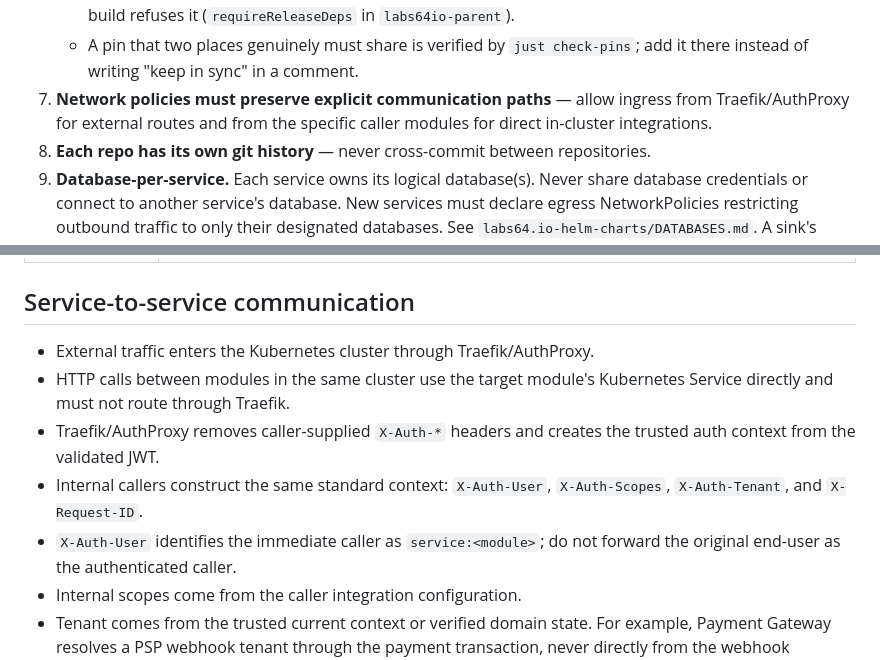
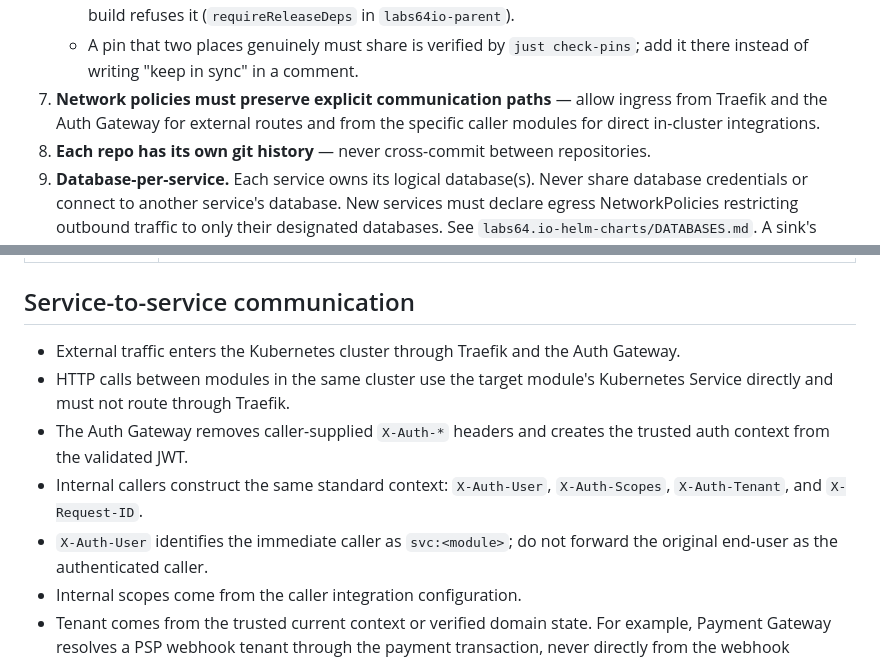
Before and after one commit to Labs64/labs64.io-workspace, a Markdown page: AGENTS.md, 2 parts joined by grey strips. Rendered like a GitHub page.

```diff
--- a/AGENTS.md
+++ b/AGENTS.md
@@ -58,7 +58,7 @@ Non-negotiable. Violations break builds, deployments, or observability.
    - A pin that two places genuinely must share is verified by `just check-pins`; add it there
      instead of writing "keep in sync" in a comment.
 7. **Network policies must preserve explicit communication paths** — allow ingress from
-   Traefik/AuthProxy for external routes and from the specific caller modules for direct
+   Traefik and the Auth Gateway for external routes and from the specific caller modules for direct
    in-cluster integrations.
 8. **Each repo has its own git history** — never cross-commit between repositories.
 9. **Database-per-service.** Each service owns its logical database(s). Never share database credentials or connect to another service's database. New services must declare egress NetworkPolicies restricting outbound traffic to only their designated databases. See `labs64.io-helm-charts/DATABASES.md`. A sink's store is not a service's database: Reporting reads what AuditFlow's sinks wrote, read-only, with its own credentials and row policies.
@@ -88,14 +88,14 @@ Every change is judged against [`STANDARDS.md`](STANDARDS.md), section 13: its p
 
 ## Service-to-service communication
 
-- External traffic enters the Kubernetes cluster through Traefik/AuthProxy.
+- External traffic enters the Kubernetes cluster through Traefik and the Auth Gateway.
 - HTTP calls between modules in the same cluster use the target module's Kubernetes
   Service directly and must not route through Traefik.
-- Traefik/AuthProxy removes caller-supplied `X-Auth-*` headers and creates the trusted
+- The Auth Gateway removes caller-supplied `X-Auth-*` headers and creates the trusted
   auth context from the validated JWT.
 - Internal callers construct the same standard context:
   `X-Auth-User`, `X-Auth-Scopes`, `X-Auth-Tenant`, and `X-Request-ID`.
-- `X-Auth-User` identifies the immediate caller as `service:<module>`; do not forward
+- `X-Auth-User` identifies the immediate caller as `svc:<module>`; do not forward
   the original end-user as the authenticated caller.
 - Internal scopes come from the caller integration configuration.
 - Tenant comes from the trusted current context or verified domain state. For example,
```
Also changed, not shown: docs/reference.md (+2 -2 lines), 1 other file.
